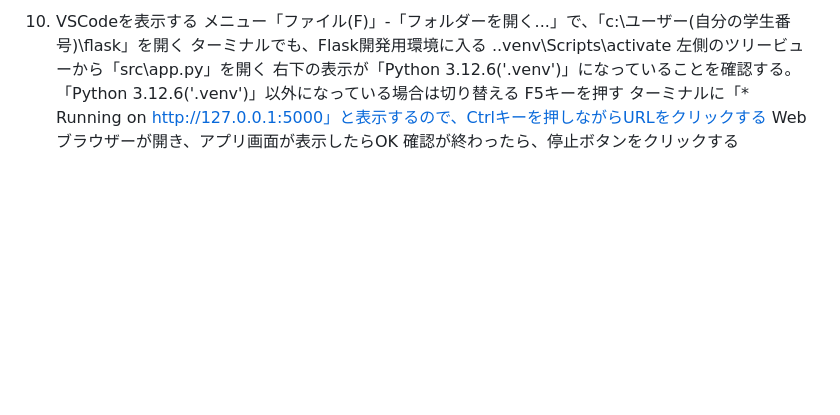
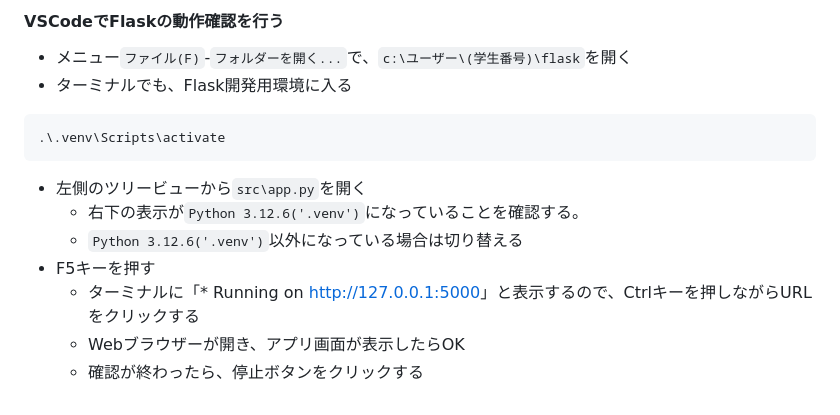
Before and after one commit to youta-git/flask, a Markdown page: README.md, the part around one of its changes. Drawn GitHub-style; blank space fills up the shorter version.

````diff
--- a/README.md
+++ b/README.md
@@ -63,11 +86,14 @@ launch.jsonを保存して閉じる
 
-10. VSCodeを表示する
-メニュー「ファイル(F)」-「フォルダーを開く...」で、「c:\ユーザー\(自分の学生番号)\flask」を開く
-ターミナルでも、Flask開発用環境に入る
+#### VSCodeでFlaskの動作確認を行う
+- メニュー`ファイル(F)`-`フォルダーを開く...`で、`c:\ユーザー\(学生番号)\flask`を開く
+- ターミナルでも、Flask開発用環境に入る
+```sh
 .\.venv\Scripts\activate
-左側のツリービューから「src\app.py」を開く
-右下の表示が「Python 3.12.6('.venv')」になっていることを確認する。「Python 3.12.6('.venv')」以外になっている場合は切り替える
-F5キーを押す
-ターミナルに「* Running on http://127.0.0.1:5000」と表示するので、Ctrlキーを押しながらURLをクリックする
-Webブラウザーが開き、アプリ画面が表示したらOK
-確認が終わったら、停止ボタンをクリックする
+```
+- 左側のツリービューから`src\app.py`を開く
+  - 右下の表示が`Python 3.12.6('.venv')`になっていることを確認する。
+  - `Python 3.12.6('.venv')`以外になっている場合は切り替える
+- F5キーを押す
+  - ターミナルに「* Running on [http://127.0.0.1:5000](http://127.0.0.1:5000)」と表示するので、Ctrlキーを押しながらURLをクリックする
+  - Webブラウザーが開き、アプリ画面が表示したらOK
+  - 確認が終わったら、停止ボタンをクリックする
````
Also changed, not shown: other parts of README.md (+60 -37 lines).
